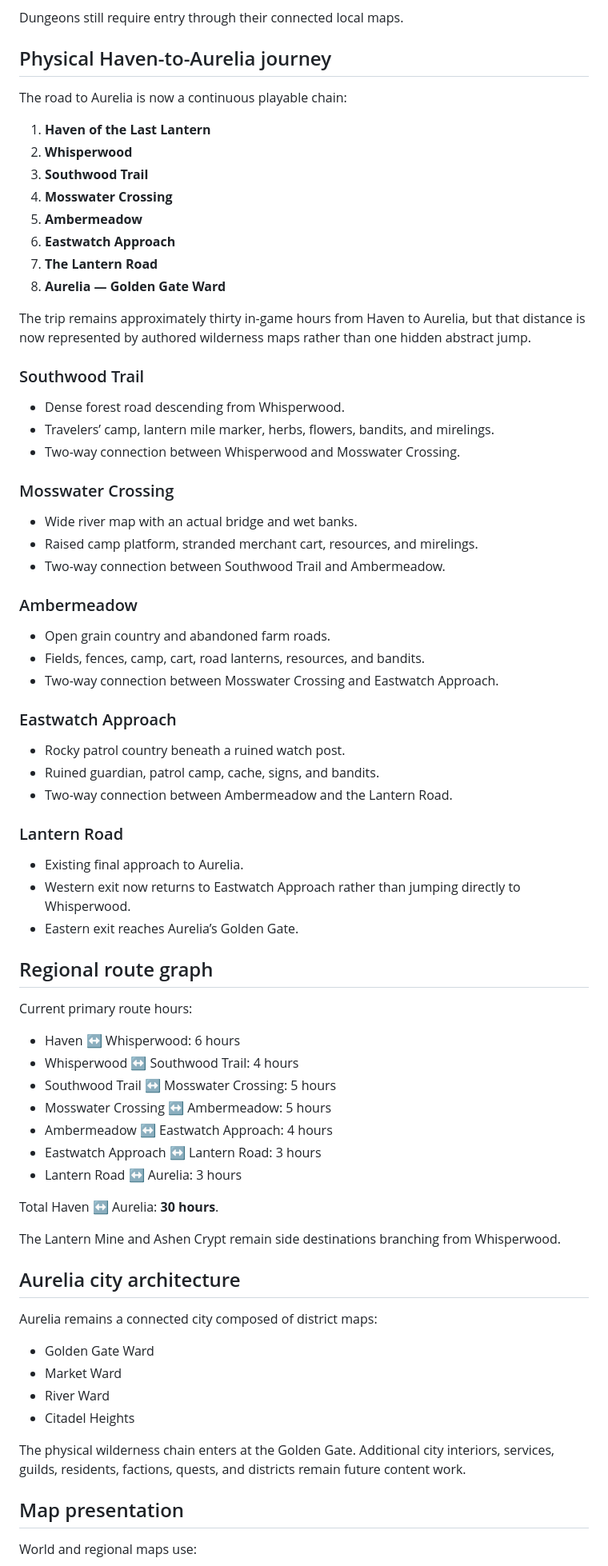
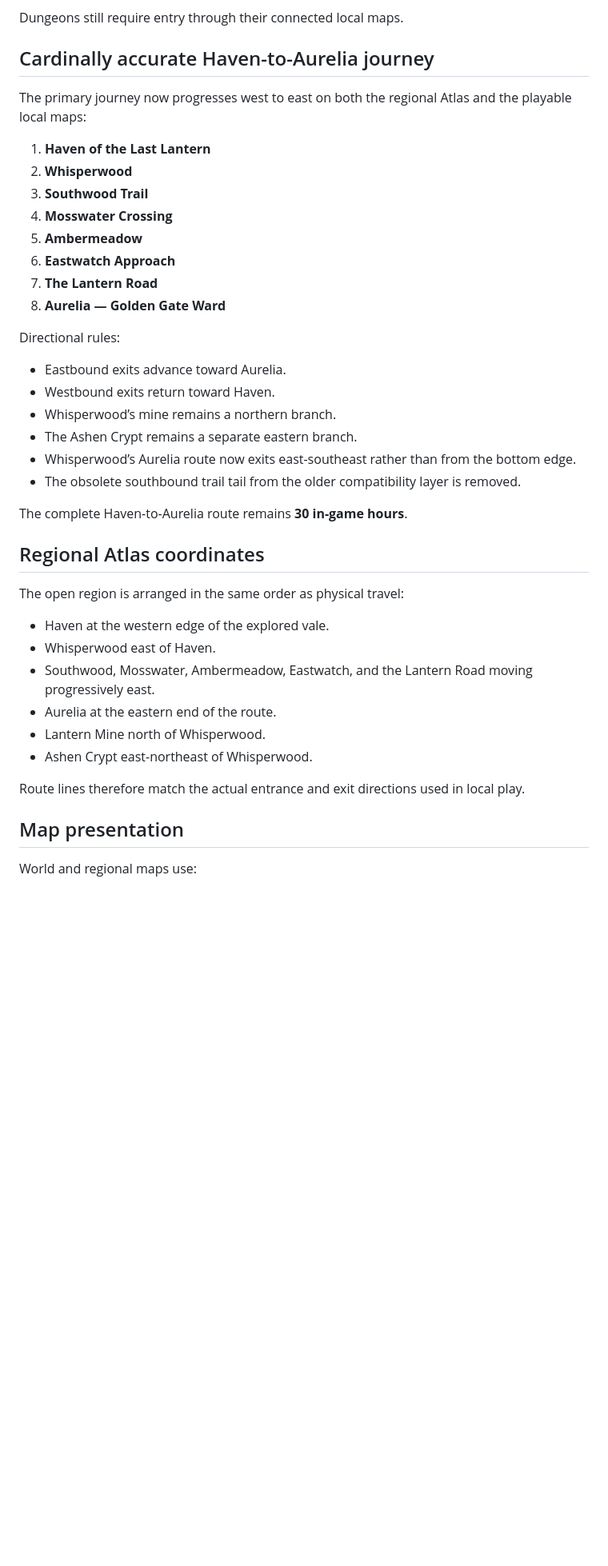
Before and after one commit to dthornton5280-blip/ThousandfoldRealms, a Markdown page: docs/CURRENT_STATE.md, the part around one of its changes. Shown at 80% size. Rendered like a GitHub page; blank space fills up the shorter version.

```diff
--- a/docs/CURRENT_STATE.md
+++ b/docs/CURRENT_STATE.md
@@ -71,9 +67,9 @@ A destination may be known or rumored without being available for fast travel. F
 
 Dungeons still require entry through their connected local maps.
 
-## Physical Haven-to-Aurelia journey
+## Cardinally accurate Haven-to-Aurelia journey
 
-The road to Aurelia is now a continuous playable chain:
+The primary journey now progresses west to east on both the regional Atlas and the playable local maps:
 
 1. **Haven of the Last Lantern**
 2. **Whisperwood**
@@ -84,64 +80,29 @@ The road to Aurelia is now a continuous playable chain:
 7. **The Lantern Road**
 8. **Aurelia — Golden Gate Ward**
 
-The trip remains approximately thirty in-game hours from Haven to Aurelia, but that distance is now represented by authored wilderness maps rather than one hidden abstract jump.
+Directional rules:
 
-### Southwood Trail
+- Eastbound exits advance toward Aurelia.
+- Westbound exits return toward Haven.
+- Whisperwood’s mine remains a northern branch.
+- The Ashen Crypt remains a separate eastern branch.
+- Whisperwood’s Aurelia route now exits east-southeast rather than from the bottom edge.
+- The obsolete southbound trail tail from the older compatibility layer is removed.
 
-- Dense forest road descending from Whisperwood.
-- Travelers’ camp, lantern mile marker, herbs, flowers, bandits, and mirelings.
-- Two-way connection between Whisperwood and Mosswater Crossing.
+The complete Haven-to-Aurelia route remains **30 in-game hours**.
 
-### Mosswater Crossing
+## Regional Atlas coordinates
 
-- Wide river map with an actual bridge and wet banks.
-- Raised camp platform, stranded merchant cart, resources, and mirelings.
-- Two-way connection between Southwood Trail and Ambermeadow.
+The open region is arranged in the same order as physical travel:
 
-### Ambermeadow
+- Haven at the western edge of the explored vale.
+- Whisperwood east of Haven.
+- Southwood, Mosswater, Ambermeadow, Eastwatch, and the Lantern Road moving progressively east.
+- Aurelia at the eastern end of the route.
+- Lantern Mine north of Whisperwood.
+- Ashen Crypt east-northeast of Whisperwood.
 
-- Open grain country and abandoned farm roads.
-- Fields, fences, camp, cart, road lanterns, resources, and bandits.
-- Two-way connection between Mosswater Crossing and Eastwatch Approach.
-
-### Eastwatch Approach
-
-- Rocky patrol country beneath a ruined watch post.
-- Ruined guardian, patrol camp, cache, signs, and bandits.
-- Two-way connection between Ambermeadow and the Lantern Road.
-
-### Lantern Road
-
-- Existing final approach to Aurelia.
-- Western exit now returns to Eastwatch Approach rather than jumping directly to Whisperwood.
-- Eastern exit reaches Aurelia’s Golden Gate.
-
-## Regional route graph
-
-Current primary route hours:
-
-- Haven ↔ Whisperwood: 6 hours
-- Whisperwood ↔ Southwood Trail: 4 hours
-- Southwood Trail ↔ Mosswater Crossing: 5 hours
-- Mosswater Crossing ↔ Ambermeadow: 5 hours
-- Ambermeadow ↔ Eastwatch Approach: 4 hours
-- Eastwatch Approach ↔ Lantern Road: 3 hours
-- Lantern Road ↔ Aurelia: 3 hours
-
-Total Haven ↔ Aurelia: **30 hours**.
-
-The Lantern Mine and Ashen Crypt remain side destinations branching from Whisperwood.
-
-## Aurelia city architecture
-
-Aurelia remains a connected city composed of district maps:
-
-- Golden Gate Ward
-- Market Ward
-- River Ward
-- Citadel Heights
-
-The physical wilderness chain enters at the Golden Gate. Additional city interiors, services, guilds, residents, factions, quests, and districts remain future content work.
+Route lines therefore match the actual entrance and exit directions used in local play.
 
 ## Map presentation
 
```
Also changed, not shown: other parts of docs/CURRENT_STATE.md (+56 -55 lines).
